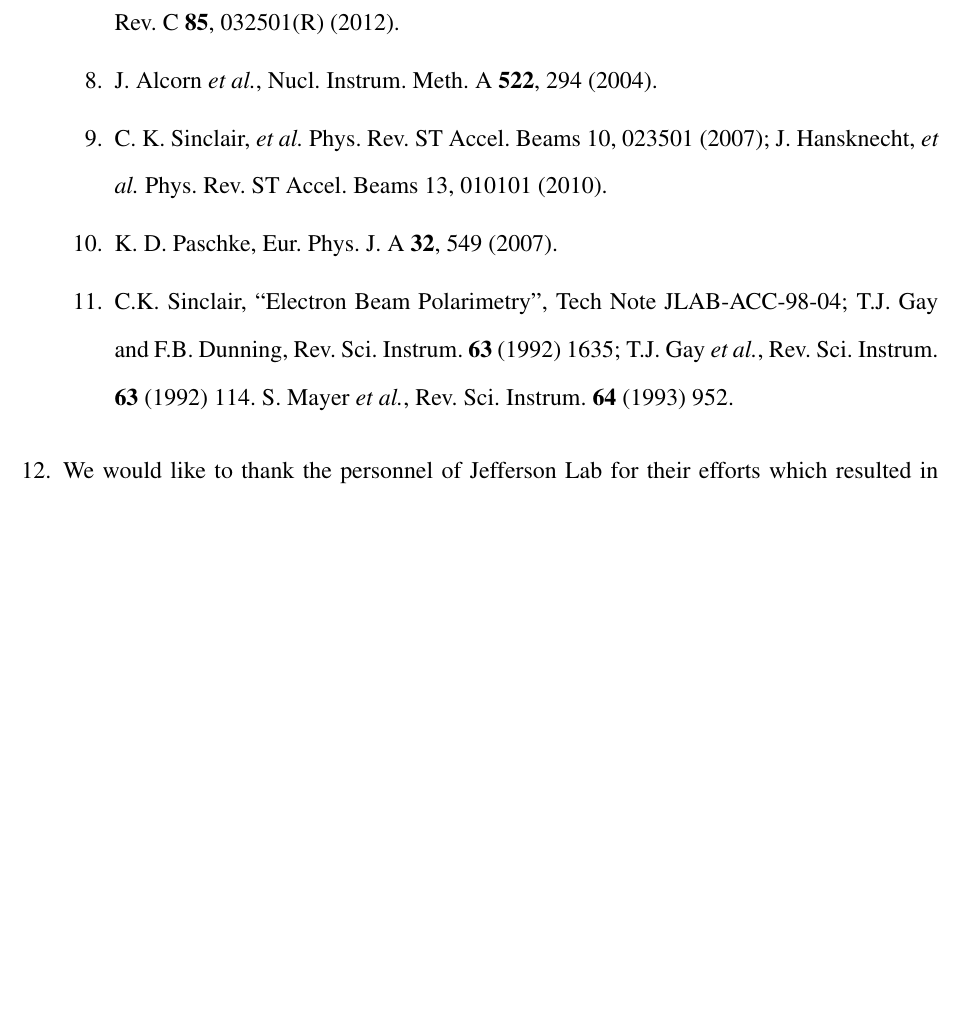
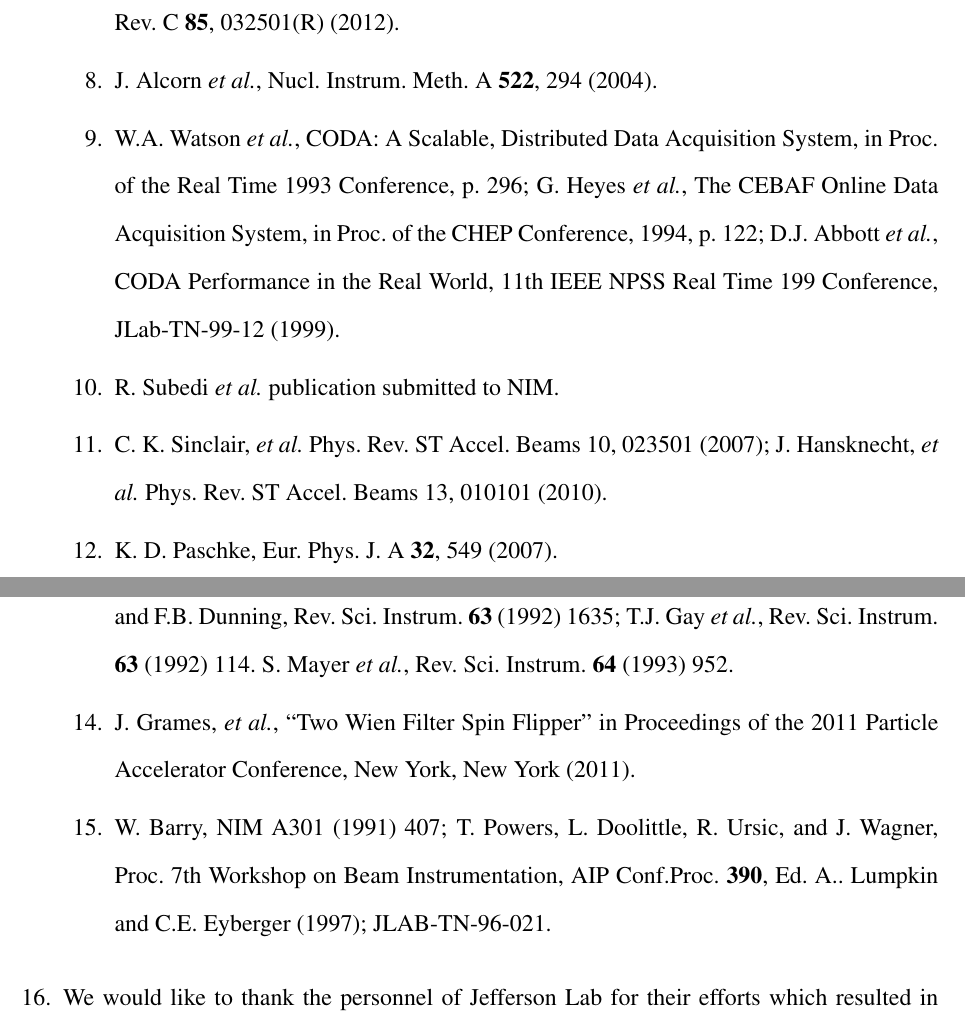
Before and after one commit to diancheng/PVDIS_SOM, a LaTeX document (PVDIS_SOM.tex, which reads pvdis_bib.tex): part of page 38 of 39 before the commit and two parts of pages 38 and 39 of 39 after it, the two joined at a grey line, cut so that both start at the same text, the shorter picture padded with empty space. Compiled offline with pdfLaTeX.

Commit message:
Nov 7 adds

```diff
--- a/pvdis_bib.tex
+++ b/pvdis_bib.tex
@@ -36,6 +36,19 @@ C.J. Horowitz, {\it et al.} Phys. Rev. C {\bf 85}, 032501(R) (2012).
   Nucl.\ Instrum.\ Meth.\ A {\bf 522}, 294 (2004).
 %
 
+\bibitem{CODA} W.A. Watson {\em et al.},
+CODA: A Scalable, Distributed
+Data Acquisition System, in Proc. of
+the Real Time 1993 Conference, p. 296;
+G. Heyes {\em et al.}, The CEBAF Online
+Data Acquisition System, in Proc. of the
+CHEP Conference, 1994, p. 122;
+D.J. Abbott {\em et al.}, CODA Performance
+in the Real World, 11th IEEE NPSS Real Time
+199 Conference, JLab-TN-99-12 (1999).
+
+\bibitem{pvdis-nim} R. Subedi {\it et al.} publication submitted to NIM.
+
 \bibitem{Sinclair2007}
 C. K. Sinclair, {\it et al.} Phys. Rev. ST Accel. Beams 10, 023501 (2007);
 J. Hansknecht, {\it et al.} Phys. Rev. ST Accel. Beams 13, 010101 (2010).
@@ -53,6 +66,17 @@ Rev. Sci. Instrum. {\bf 63} (1992) 114.
 S. Mayer {\em et al.}, Rev. Sci. Instrum.
 {\bf 64} (1993) 952.
 
+\bibitem{GramesWien2011}
+J. Grames, {\it et al.},
+``Two Wien Filter Spin Flipper'' in Proceedings of the 2011 Particle
+Accelerator Conference, New York, New York (2011).
+
+\bibitem{stripline}W. Barry, NIM A301 (1991) 407;
+T. Powers, L. Doolittle, R. Ursic, and J. Wagner,
+Proc. 7th Workshop on Beam Instrumentation, AIP Conf.Proc. {\bf 390},
+Ed. A.. Lumpkin and C.E. Eyberger (1997); JLAB-TN-96-021.
+
+
 
 
 \end{thebibliography}
```
